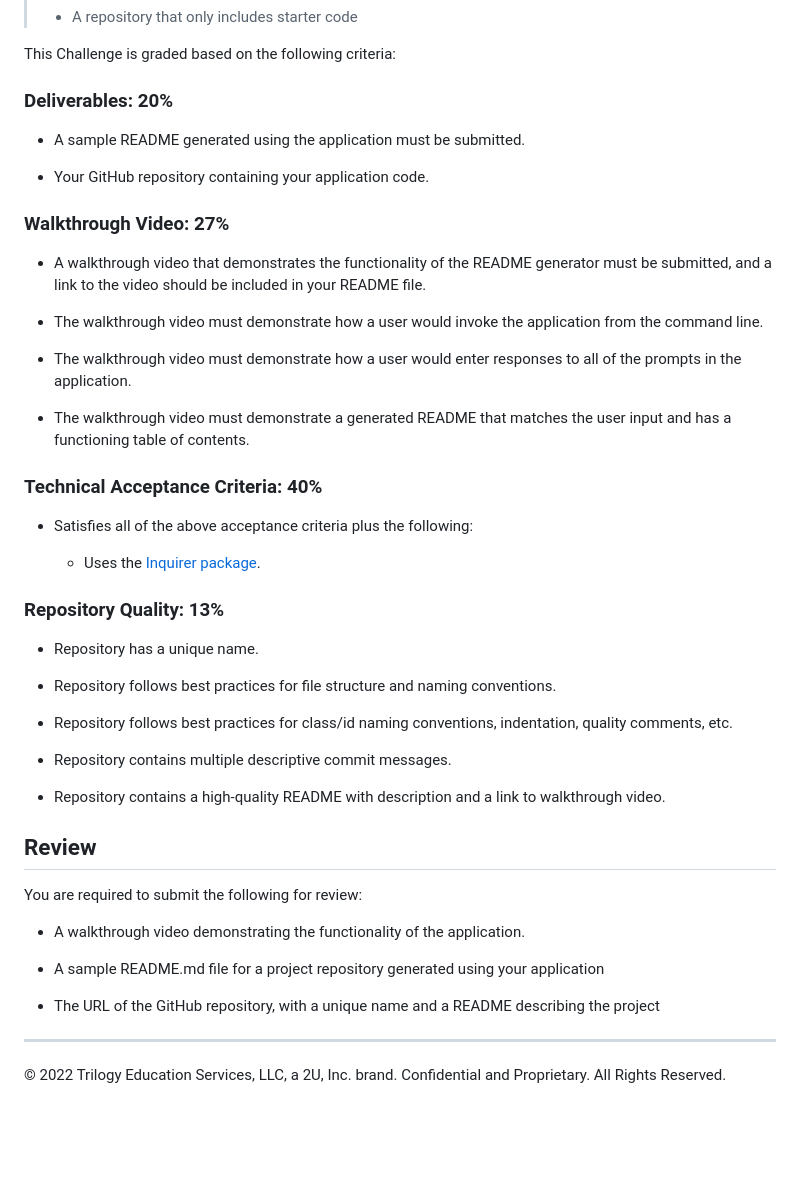
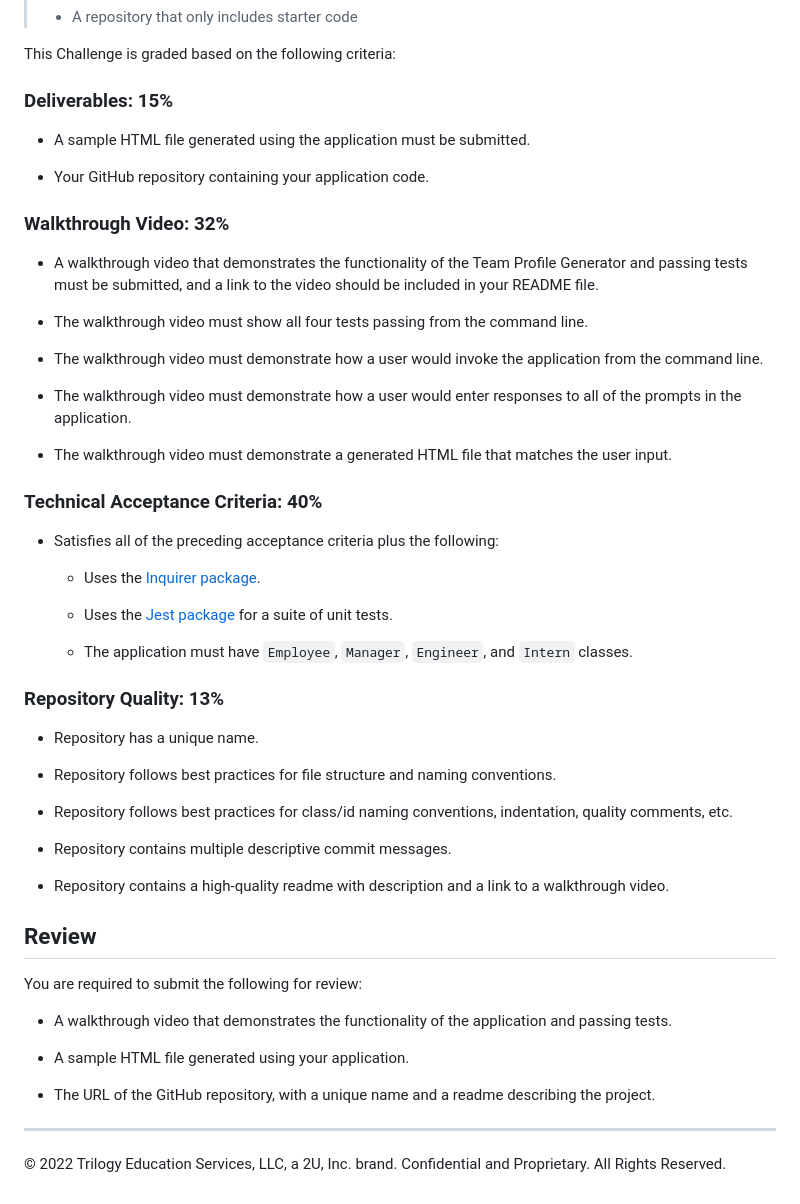
Before and after one commit to Abdul-Moham/AbdiganimohamChallenge-10, a Markdown page: README.md, the part around the change printed below. Drawn GitHub-style; blank space fills up the shorter version.

```diff
--- a/README.md
+++ b/README.md
@@ -73,27 +135,33 @@ Here are some guidelines to help you get started:
 
 This Challenge is graded based on the following criteria:
 
-### Deliverables: 20%
+### Deliverables: 15%
 
-* A sample README generated using the application must be submitted.
+* A sample HTML file generated using the application must be submitted.
 
 * Your GitHub repository containing your application code.
 
-### Walkthrough Video: 27%
+### Walkthrough Video: 32%
 
-* A walkthrough video that demonstrates the functionality of the README generator must be submitted, and a link to the video should be included in your README file.
+* A walkthrough video that demonstrates the functionality of the Team Profile Generator and passing tests must be submitted, and a link to the video should be included in your README file.
+
+* The walkthrough video must show all four tests passing from the command line.
 
 * The walkthrough video must demonstrate how a user would invoke the application from the command line.
 
 * The walkthrough video must demonstrate how a user would enter responses to all of the prompts in the application.
 
-* The walkthrough video must demonstrate a generated README that matches the user input and has a functioning table of contents.
+* The walkthrough video must demonstrate a generated HTML file that matches the user input.
 
 ### Technical Acceptance Criteria: 40%
 
-* Satisfies all of the above acceptance criteria plus the following:
+* Satisfies all of the preceding acceptance criteria plus the following:
 
-	* Uses the [Inquirer package](https://www.npmjs.com/package/inquirer/v/8.2.4).
+  * Uses the [Inquirer package](https://www.npmjs.com/package/inquirer/v/8.2.4).
+
+  * Uses the [Jest package](https://www.npmjs.com/package/jest) for a suite of unit tests.
+
+  * The application must have `Employee`, `Manager`, `Engineer`, and `Intern` classes.
 
 ### Repository Quality: 13%
 
@@ -105,19 +173,17 @@ This Challenge is graded based on the following criteria:
 
 * Repository contains multiple descriptive commit messages.
 
-* Repository contains a high-quality README with description and a link to walkthrough video.
-
+* Repository contains a high-quality readme with description and a link to a walkthrough video.
 
 ## Review
 
 You are required to submit the following for review:
 
-* A walkthrough video demonstrating the functionality of the application.
+* A walkthrough video that demonstrates the functionality of the application and passing tests.
 
-* A sample README.md file for a project repository generated using your application
+* A sample HTML file generated using your application.
 
-* The URL of the GitHub repository, with a unique name and a README describing the project
+* The URL of the GitHub repository, with a unique name and a readme describing the project.
 
 ---
-
 © 2022 Trilogy Education Services, LLC, a 2U, Inc. brand. Confidential and Proprietary. All Rights Reserved.
```
Also changed, not shown: other parts of README.md (+98 -36 lines), Assets/10-object-oriented-programming-homework-demo.png (added), 12 other files.
